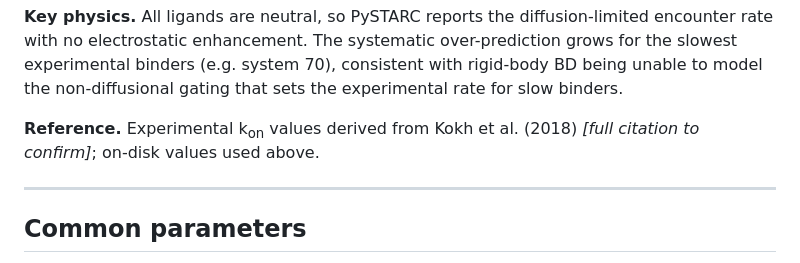
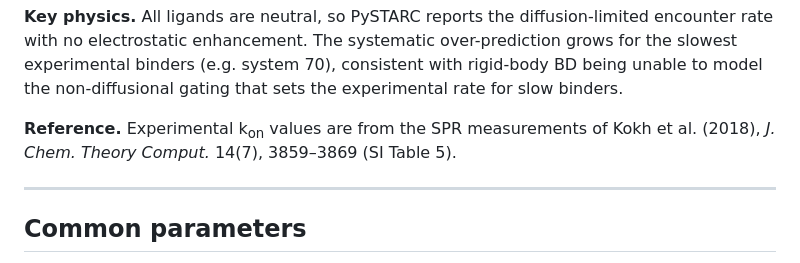
Before and after one commit to anandojha/PySTARC, a Markdown page: examples/PARAMETERS.md, the part around the change. Rendered like a GitHub page.

Commit message:
Update PARAMETERS.md benchmarks and resolve TTK/HSP90 citations; refresh examples index

```diff
--- a/examples/PARAMETERS.md
+++ b/examples/PARAMETERS.md
@@ -279,7 +279,7 @@ All complexes use the AMBER ff14SB force field for receptor charge assignment (G
 
 **Key physics.** All ligands are neutral, so PySTARC reports the diffusion-limited encounter rate with no electrostatic enhancement. The systematic over-prediction grows for the slowest experimental binders (e.g. system 70), consistent with rigid-body BD being unable to model the non-diffusional gating that sets the experimental rate for slow binders.
 
-**Reference.** Experimental k<sub>on</sub> values derived from Kokh et al. (2018) *[full citation to confirm]*; on-disk values used above.
+**Reference.** Experimental k<sub>on</sub> values are from the SPR measurements of Kokh et al. (2018), *J. Chem. Theory Comput.* 14(7), 3859–3869 (SI Table 5).
 
 ---
 
```
